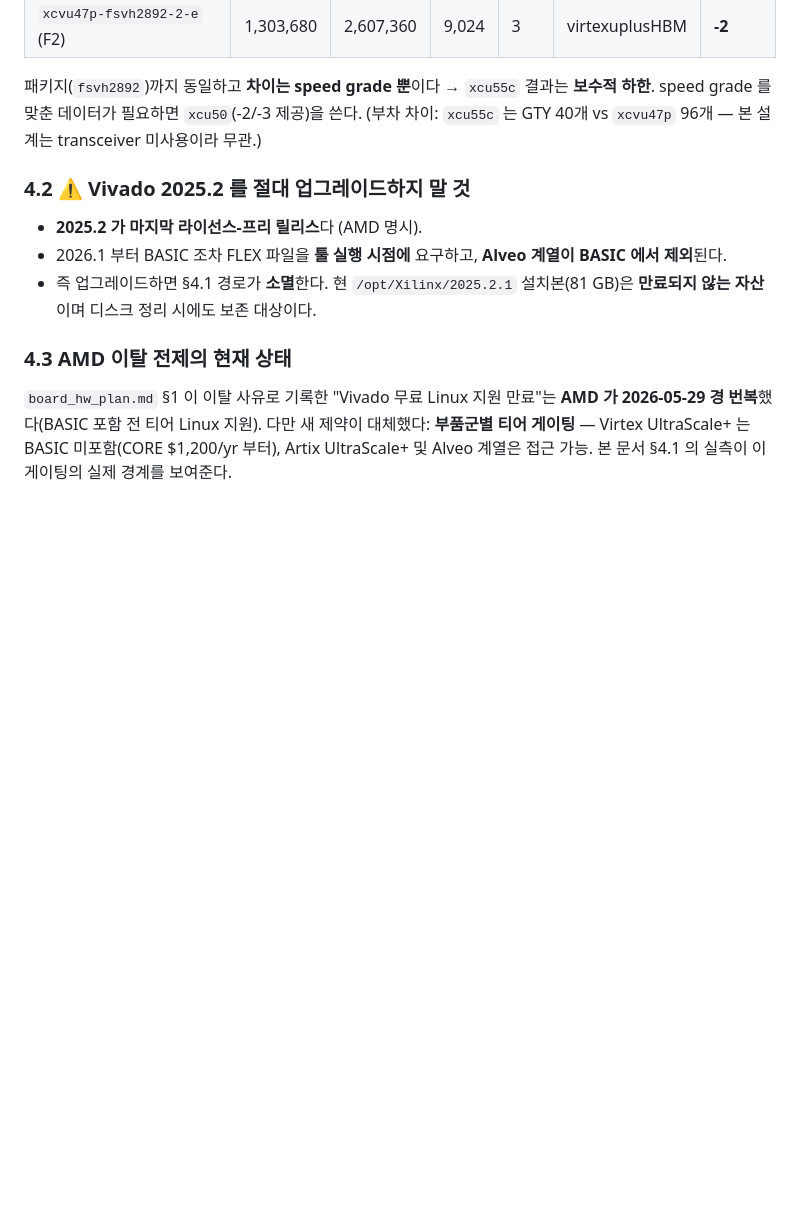
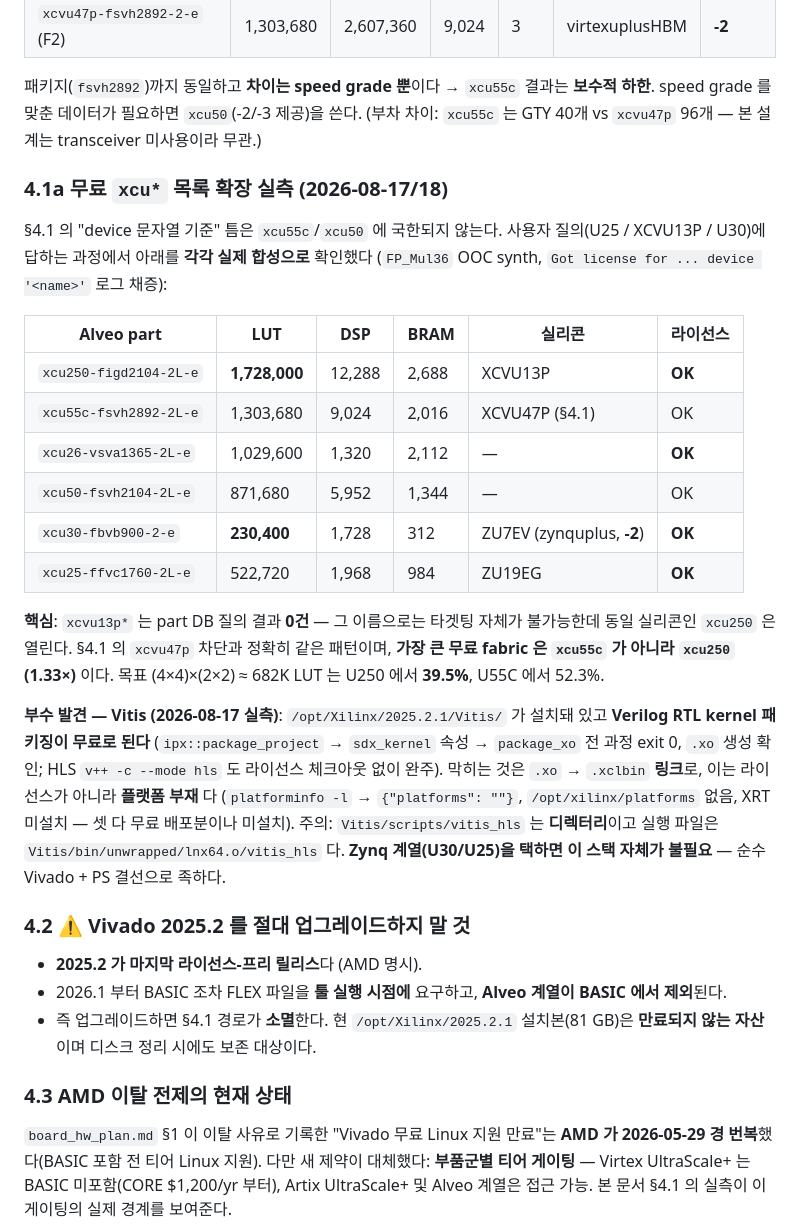
Before and after one commit to newsniper-org/WaveTensor, a Markdown page: .claude-memos/cross_vendor_fabric_evidence.md, the part around the change. Rendered like a GitHub page; blank space fills up the shorter version.

```diff
--- a/.claude-memos/cross_vendor_fabric_evidence.md
+++ b/.claude-memos/cross_vendor_fabric_evidence.md
@@ -86,6 +86,23 @@ Vivado part DB 대조 결과 **fabric 이 완전 동일**:
 
 패키지(`fsvh2892`)까지 동일하고 **차이는 speed grade 뿐**이다 → `xcu55c` 결과는 **보수적 하한**. speed grade 를 맞춘 데이터가 필요하면 `xcu50`(-2/-3 제공)을 쓴다. (부차 차이: `xcu55c` 는 GTY 40개 vs `xcvu47p` 96개 — 본 설계는 transceiver 미사용이라 무관.)
 
+### 4.1a 무료 `xcu*` 목록 확장 실측 (2026-08-17/18)
+
+§4.1 의 "device 문자열 기준" 틈은 `xcu55c`/`xcu50` 에 국한되지 않는다. 사용자 질의(U25 / XCVU13P / U30)에 답하는 과정에서 아래를 **각각 실제 합성으로** 확인했다 (`FP_Mul36` OOC synth, `Got license for ... device '<name>'` 로그 채증):
+
+| Alveo part | LUT | DSP | BRAM | 실리콘 | 라이선스 |
+|---|---|---|---|---|---|
+| `xcu250-figd2104-2L-e` | **1,728,000** | 12,288 | 2,688 | XCVU13P | **OK** |
+| `xcu55c-fsvh2892-2L-e` | 1,303,680 | 9,024 | 2,016 | XCVU47P (§4.1) | OK |
+| `xcu26-vsva1365-2L-e` | 1,029,600 | 1,320 | 2,112 | — | **OK** |
+| `xcu50-fsvh2104-2L-e` | 871,680 | 5,952 | 1,344 | — | OK |
+| `xcu30-fbvb900-2-e` | **230,400** | 1,728 | 312 | ZU7EV (zynquplus, **-2**) | **OK** |
+| `xcu25-ffvc1760-2L-e` | 522,720 | 1,968 | 984 | ZU19EG | **OK** |
+
+**핵심**: `xcvu13p*` 는 part DB 질의 결과 **0건** — 그 이름으로는 타겟팅 자체가 불가능한데 동일 실리콘인 `xcu250` 은 열린다. §4.1 의 `xcvu47p` 차단과 정확히 같은 패턴이며, **가장 큰 무료 fabric 은 `xcu55c` 가 아니라 `xcu250` (1.33×)** 이다. 목표 (4×4)×(2×2) ≈ 682K LUT 는 U250 에서 **39.5%**, U55C 에서 52.3%.
+
+**부수 발견 — Vitis (2026-08-17 실측)**: `/opt/Xilinx/2025.2.1/Vitis/` 가 설치돼 있고 **Verilog RTL kernel 패키징이 무료로 된다** (`ipx::package_project` → `sdx_kernel` 속성 → `package_xo` 전 과정 exit 0, `.xo` 생성 확인; HLS `v++ -c --mode hls` 도 라이선스 체크아웃 없이 완주). 막히는 것은 `.xo` → `.xclbin` **링크**로, 이는 라이선스가 아니라 **플랫폼 부재** 다 (`platforminfo -l` → `{"platforms": ""}`, `/opt/xilinx/platforms` 없음, XRT 미설치 — 셋 다 무료 배포분이나 미설치). 주의: `Vitis/scripts/vitis_hls` 는 **디렉터리**이고 실행 파일은 `Vitis/bin/unwrapped/lnx64.o/vitis_hls` 다. **Zynq 계열(U30/U25)을 택하면 이 스택 자체가 불필요** — 순수 Vivado + PS 결선으로 족하다.
+
 ### 4.2 ⚠️ Vivado 2025.2 를 절대 업그레이드하지 말 것
 
 - **2025.2 가 마지막 라이선스-프리 릴리스**다 (AMD 명시).
```
Also changed, not shown: .claude-memories/wt64v1_precision_recovery_roadmap.md (+25 -1 lines).
